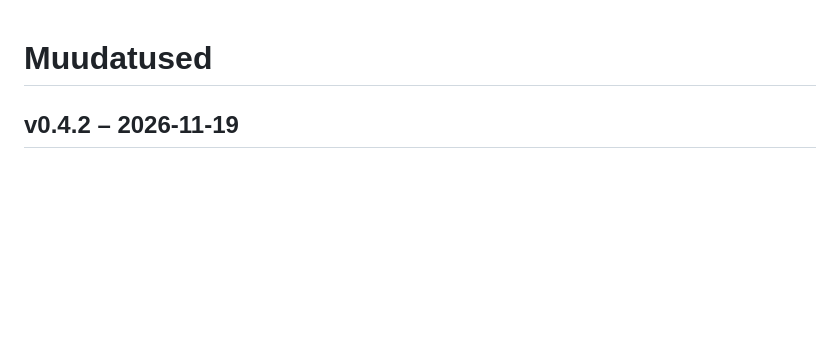
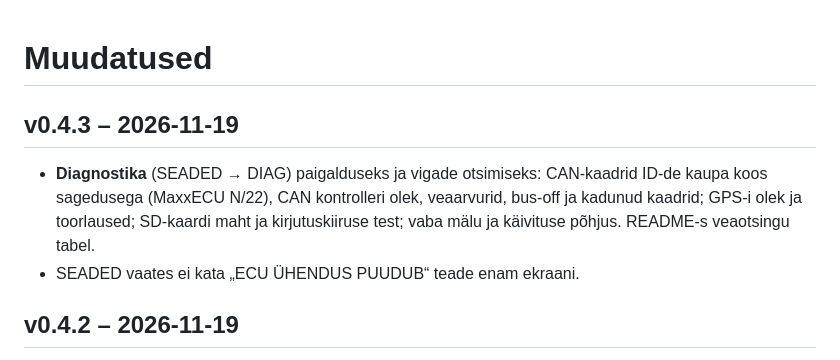
Before and after one commit to 1mreausta/SimplDash, a Markdown page: CHANGELOG.md, the part around the change. Rendered like a GitHub page; blank space fills up the shorter version.

```diff
--- a/CHANGELOG.md
+++ b/CHANGELOG.md
@@ -1,4 +1,10 @@
 # Muudatused
+
+## v0.4.3 – 2026-11-19
+- **Diagnostika** (SEADED → DIAG) paigalduseks ja vigade otsimiseks: CAN-kaadrid ID-de kaupa koos sagedusega
+  (MaxxECU N/22), CAN kontrolleri olek, veaarvurid, bus-off ja kadunud kaadrid; GPS-i olek ja toorlaused;
+  SD-kaardi maht ja kirjutuskiiruse test; vaba mälu ja käivituse põhjus. README-s veaotsingu tabel.
+- SEADED vaates ei kata „ECU ÜHENDUS PUUDUB“ teade enam ekraani.
 
 ## v0.4.2 – 2026-11-19
 - RADA vaade: nupp **MÄRGI START** (start/finiš joon otse RADA vaatest), raja kuju joonistub esimese ringi ajal GPS-i
```
Also changed, not shown: README.md (+27 -3 lines), docs/0_boot.png, docs/1_seaded.png, docs/2_seaded_hoiatus.png, docs/3_vahetus.png, 14 other files.
